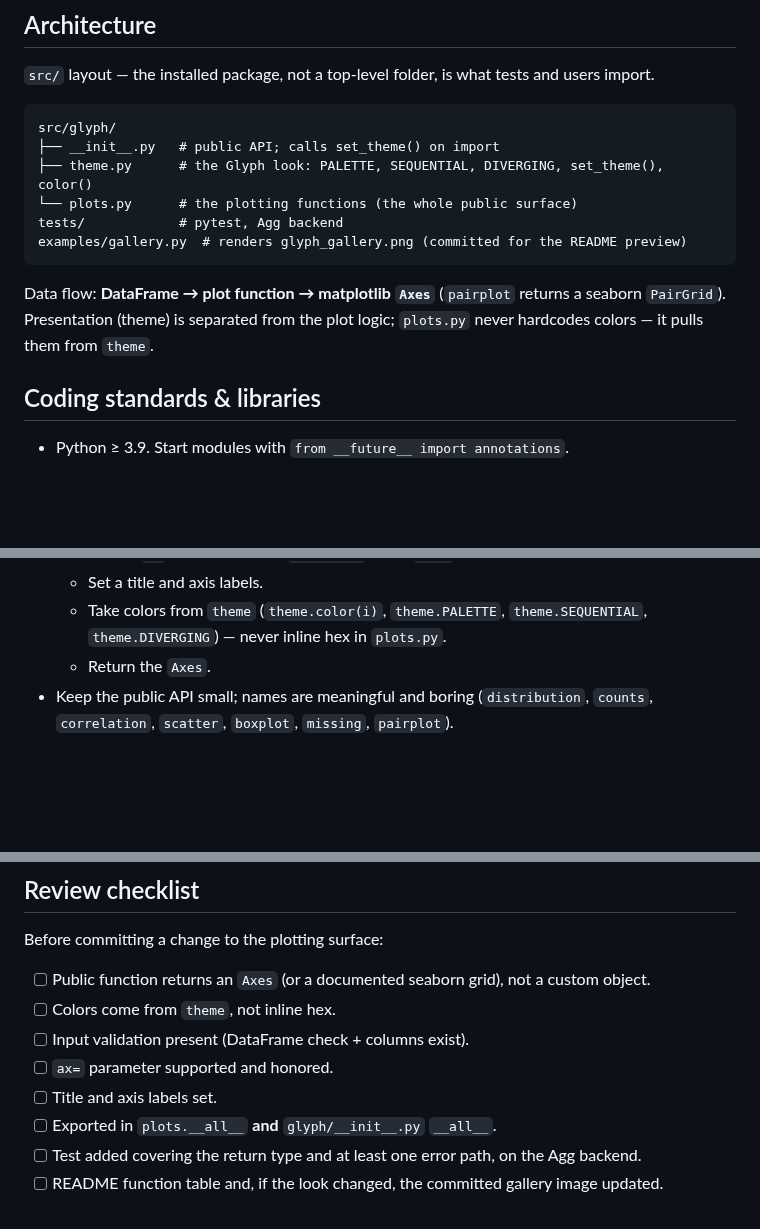
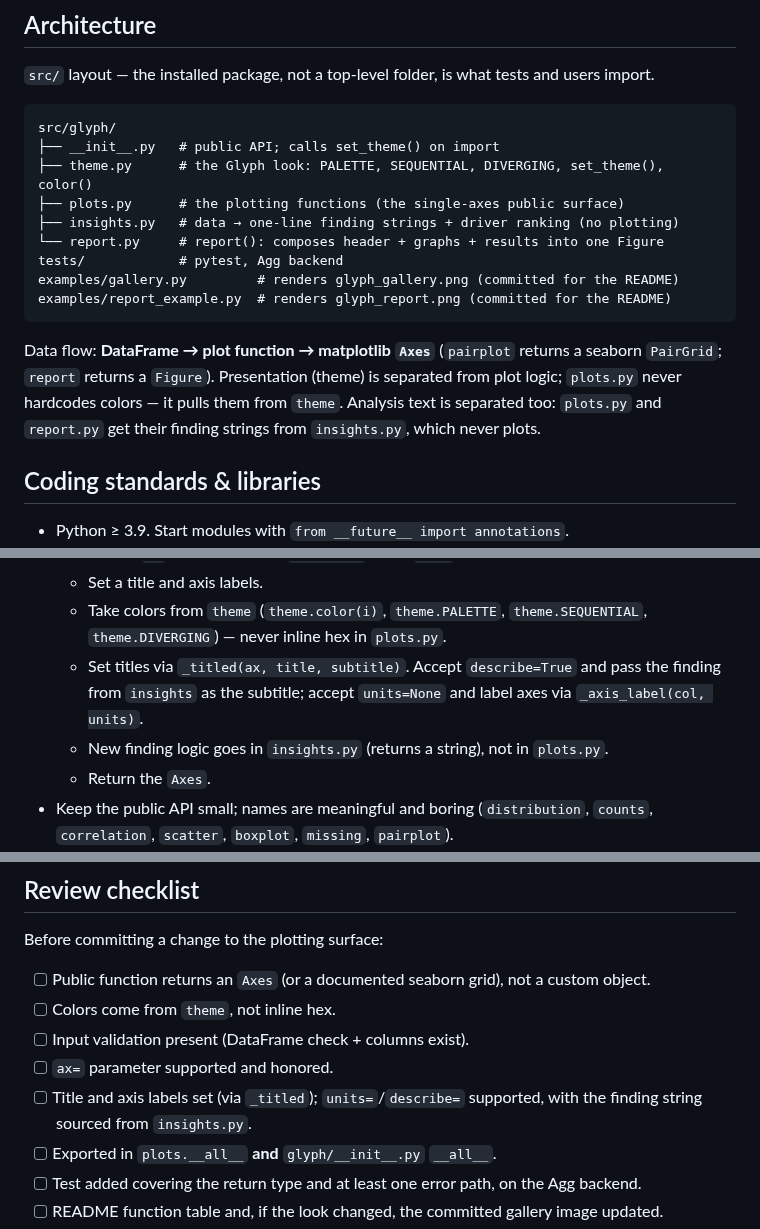
Before and after one commit to rzeng866/GlyphLibrary, a Markdown page: CLAUDE.md, 3 parts joined by grey strips. Rendered like a GitHub page; blank space fills up the shorter version.

````diff
--- a/CLAUDE.md
+++ b/CLAUDE.md
@@ -22,14 +22,19 @@ and users import.
 src/glyph/
 ├── __init__.py   # public API; calls set_theme() on import
 ├── theme.py      # the Glyph look: PALETTE, SEQUENTIAL, DIVERGING, set_theme(), color()
-└── plots.py      # the plotting functions (the whole public surface)
+├── plots.py      # the plotting functions (the single-axes public surface)
+├── insights.py   # data → one-line finding strings + driver ranking (no plotting)
+└── report.py     # report(): composes header + graphs + results into one Figure
 tests/            # pytest, Agg backend
-examples/gallery.py  # renders glyph_gallery.png (committed for the README preview)
+examples/gallery.py         # renders glyph_gallery.png (committed for the README)
+examples/report_example.py  # renders glyph_report.png (committed for the README)
 ```
 
 Data flow: **DataFrame → plot function → matplotlib `Axes`** (`pairplot` returns
-a seaborn `PairGrid`). Presentation (theme) is separated from the plot logic;
-`plots.py` never hardcodes colors — it pulls them from `theme`.
+a seaborn `PairGrid`; `report` returns a `Figure`). Presentation (theme) is
+separated from plot logic; `plots.py` never hardcodes colors — it pulls them
+from `theme`. Analysis text is separated too: `plots.py` and `report.py` get
+their finding strings from `insights.py`, which never plots.
 
 ## Coding standards & libraries
 
@@ -45,6 +50,10 @@ a seaborn `PairGrid`). Presentation (theme) is separated from the plot logic;
   - Set a title and axis labels.
   - Take colors from `theme` (`theme.color(i)`, `theme.PALETTE`,
     `theme.SEQUENTIAL`, `theme.DIVERGING`) — never inline hex in `plots.py`.
+  - Set titles via `_titled(ax, title, subtitle)`. Accept `describe=True` and
+    pass the finding from `insights` as the subtitle; accept `units=None` and
+    label axes via `_axis_label(col, units)`.
+  - New finding logic goes in `insights.py` (returns a string), not in `plots.py`.
   - Return the `Axes`.
 - Keep the public API small; names are meaningful and boring
   (`distribution`, `counts`, `correlation`, `scatter`, `boxplot`, `missing`,
@@ -69,7 +78,8 @@ Before committing a change to the plotting surface:
 - [ ] Colors come from `theme`, not inline hex.
 - [ ] Input validation present (DataFrame check + columns exist).
 - [ ] `ax=` parameter supported and honored.
-- [ ] Title and axis labels set.
+- [ ] Title and axis labels set (via `_titled`); `units=`/`describe=` supported,
+      with the finding string sourced from `insights.py`.
 - [ ] Exported in `plots.__all__` **and** `glyph/__init__.py` `__all__`.
 - [ ] Test added covering the return type and at least one error path,
       on the Agg backend.
````
Also changed, not shown: README.md (+41 -4 lines), glyph_gallery.png, glyph_report.png (added), 7 other files.
